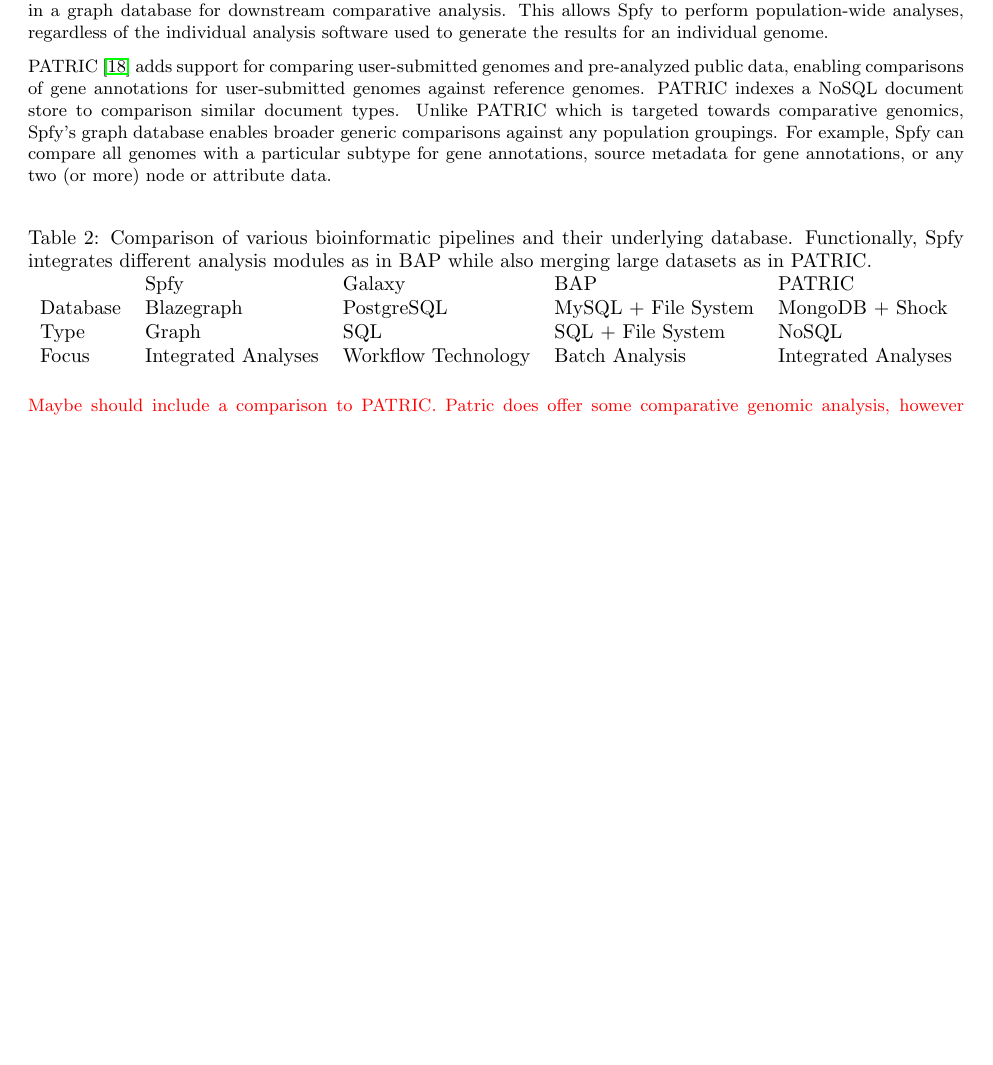
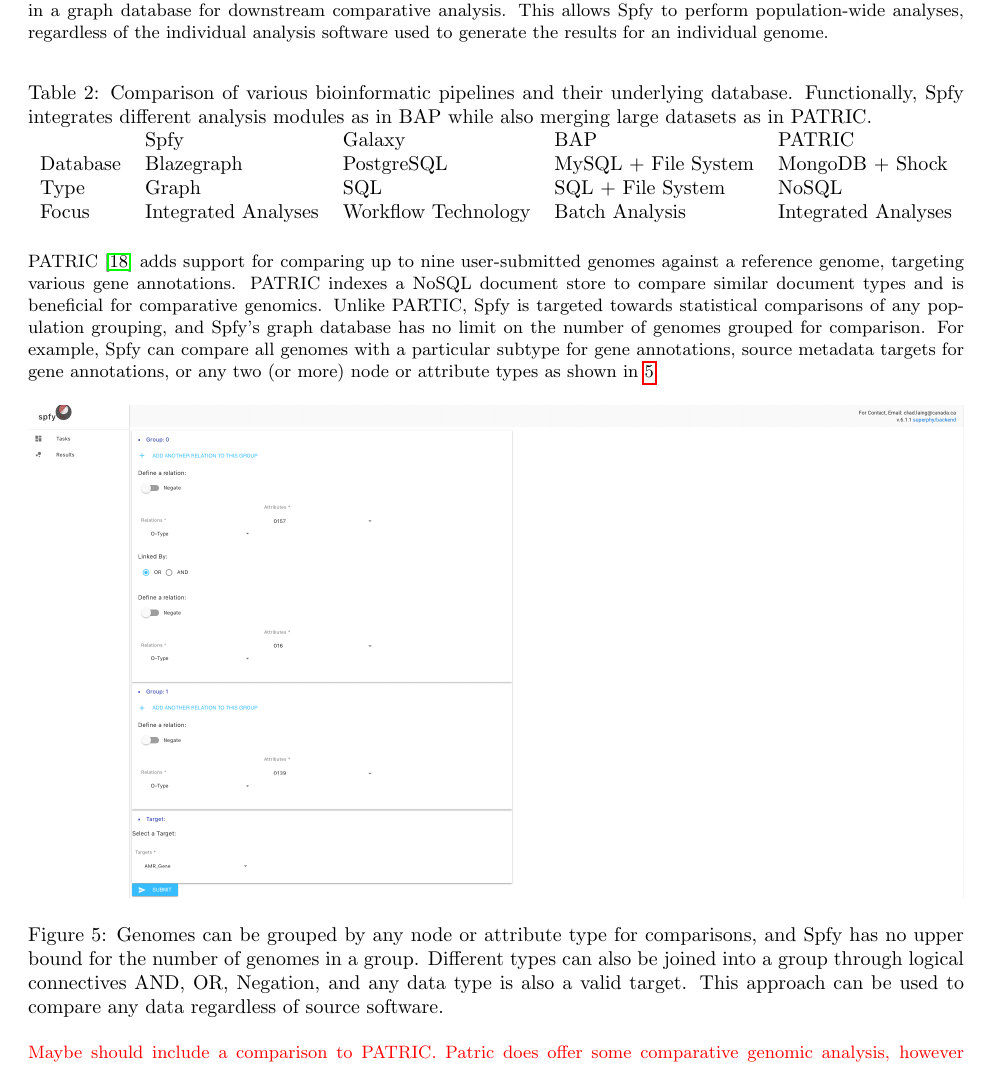
Before and after one commit to superphy/paper_platform, a LaTeX paper (paper-webserver.tex): part of page 9 of 12 before the commit and part of page 9 of 13 after it, cut so that both start at the same text, the shorter picture padded with empty space. Compiled offline with pdfLaTeX.

Commit message:
EDIT: how Spfys graph struct enables broader analyses

```diff
--- a/paper-webserver.tex
+++ b/paper-webserver.tex
@@ -312,9 +312,17 @@
 Spfy processes XXXX files over XX tasks in XXXX time, distributing computations over a task queue and multiple Docker compartmentalized containers.
 However, unlike these workflow managers, Spfy is designed to help solve the needless recomputation of analyses by storing results in a graph database for downstream comparative analysis. This allows Spfy to perform population-wide analyses, regardless of the individual analysis software used to generate the results for an individual genome.
 
-PATRIC \cite{wattam2016improvements} adds support for comparing user-submitted genomes and pre-analyzed public data, enabling comparisons of gene annotations for user-submitted genomes against reference genomes. PATRIC indexes a NoSQL document store to comparison similar document types. Unlike PATRIC which is targeted towards comparative genomics, Spfy's graph database enables broader generic comparisons against any population groupings. For example, Spfy can compare all genomes with a particular subtype for gene annotations, source metadata for gene annotations, or any two (or more) node or attribute data.
+\small \input{tables/comparison}
 
-\small \input{tables/comparison}
+PATRIC \cite{wattam2016improvements} adds support for comparing up to nine user-submitted genomes against a reference genome, targeting various gene annotations. PATRIC indexes a NoSQL document store to compare similar document types and is beneficial for comparative genomics. Unlike PARTIC, Spfy is targeted towards statistical comparisons of any population grouping, and Spfy's graph database has no limit on the number of genomes grouped for comparison. For example, Spfy can compare all genomes with a particular subtype for gene annotations, source metadata targets for gene annotations, or any two (or more) node or attribute types as shown in \ref{fig-groupings}.
+
+\begin{figure}[!hb]
+\begin{center}
+\includegraphics[width=\textwidth]{images/groupings}
+\end{center}
+\caption{Genomes can be grouped by any node or attribute type for comparisons, and Spfy has no upper bound for the number of genomes in a group. Different types can also be joined into a group through logical connectives AND, OR, Negation, and any data type is also a valid target. This approach can be used to compare any data regardless of source software.}
+\label{fig-groupings}
+\end{figure}
 
 \mwcomment{Maybe should include a comparison to PATRIC. Patric does offer some comparative genomic analysis, however they are not health focused (pathways, gene presence/absence etc), and you cannnot add your own data to the repository}
 
```
Also changed, not shown: images/groupings.png (added), paper-webserver.pdf.
